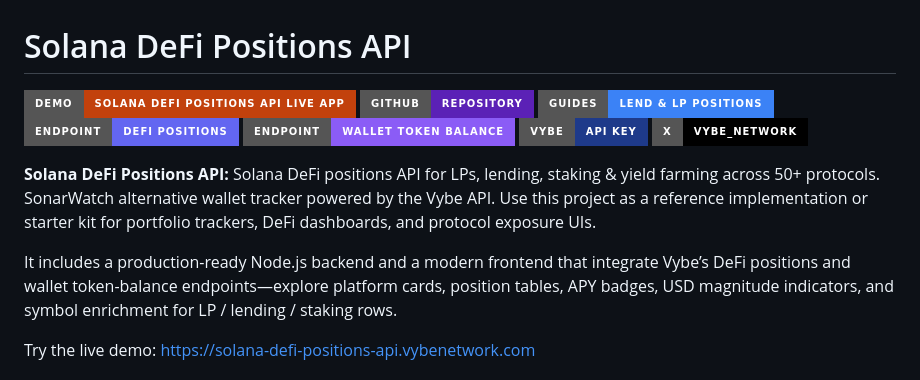
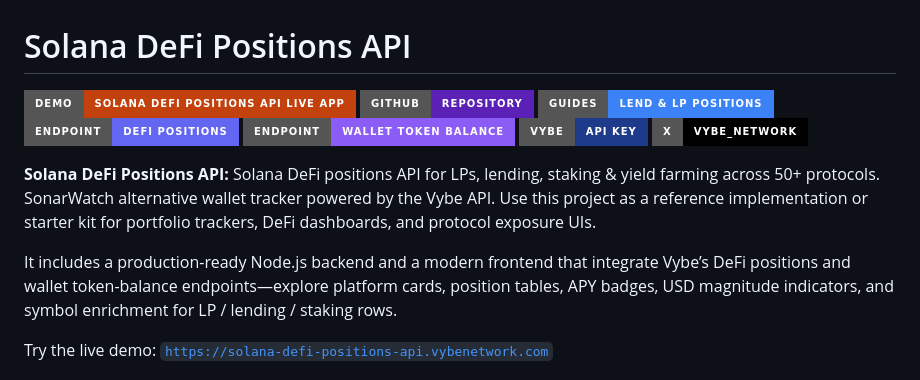
Before and after one commit to vybenetwork/solana-defi-positions-api, a Markdown page: README.md, the part around one of its changes. Rendered like a GitHub page; badges without logos.

Commit message:
Add a README referral to each demo website link.

```diff
--- a/README.md
+++ b/README.md
@@ -15,7 +15,7 @@
 
 It includes a production-ready Node.js backend and a modern frontend that integrate Vybe’s DeFi positions and wallet token-balance endpoints—explore platform cards, position tables, APY badges, USD magnitude indicators, and symbol enrichment for LP / lending / staking rows.
 
-Try the live demo: https://solana-defi-positions-api.vybenetwork.com
+Try the live demo: [`https://solana-defi-positions-api.vybenetwork.com`](https://solana-defi-positions-api.vybenetwork.com?utm_source=defi-positions-api-readme&utm_medium=referral)
 
 ![Solana DeFi Positions API app](screenshots/solana-defi-positions-api-app-demo.jpg)
 
```
Also changed, not shown: other parts of README.md (+2 -2 lines).
